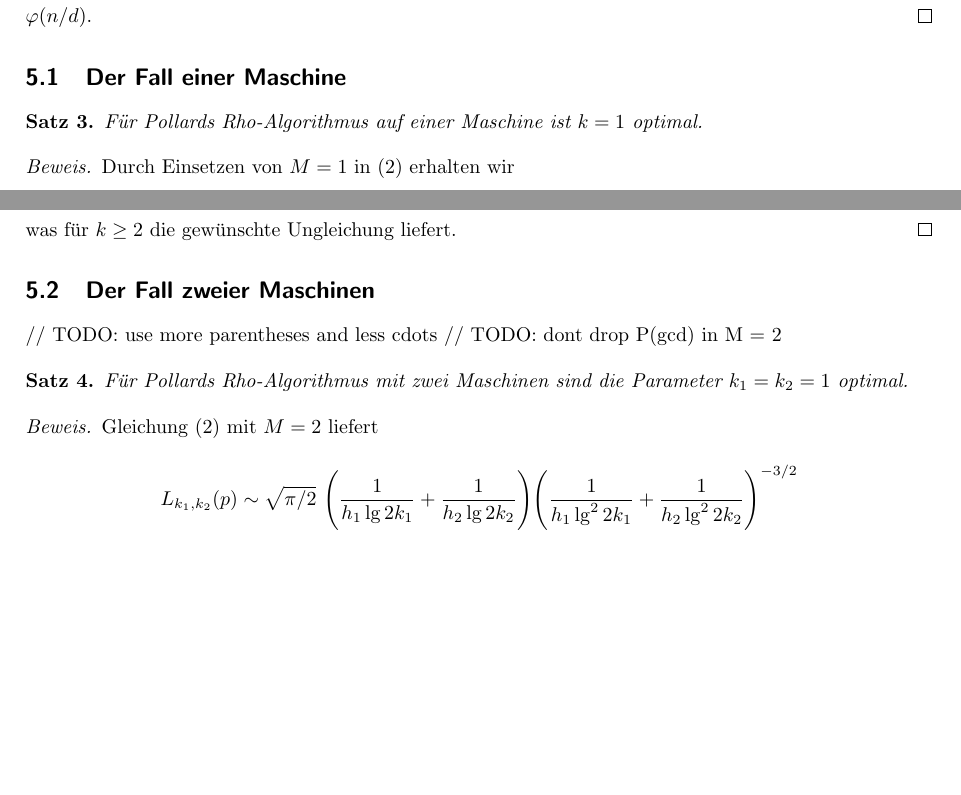
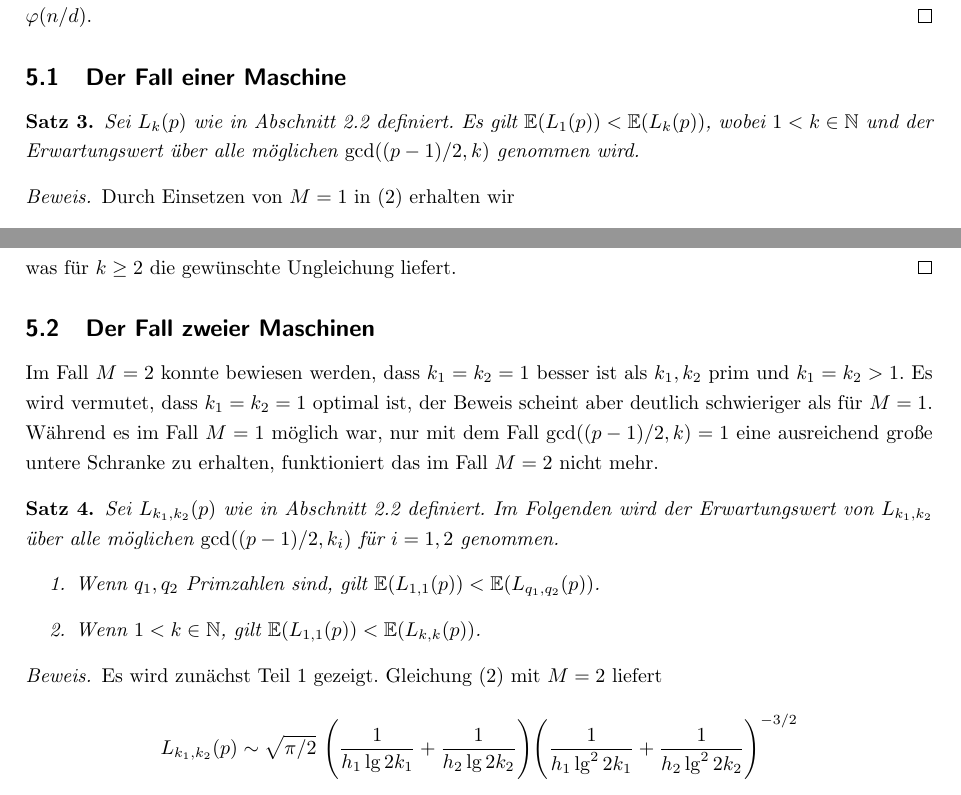
Before and after one commit to finn-rudolph/rhok, a LaTeX document (article/rhok.tex): two parts of pages 9 and 10 of 11, joined at a grey line, cut so that both start at the same text, the shorter picture padded with empty space. Compiled offline with pdfLaTeX.

Commit message:
State theorems more precisely

```diff
--- a/article/rhok.tex
+++ b/article/rhok.tex
@@ -304,7 +306,7 @@ In diesem Abschnitt wird die Frage behandelt, wie der Paramter $k$ bei $M$ Masch
 \subsection{Der Fall einer Maschine}
 
 \begin{theorem}
-    Für Pollards Rho-Algorithmus auf einer Maschine ist $k = 1$ optimal.
+    Sei $L_k(p)$ wie in Abschnitt \ref{sec:par} definiert. Es gilt $\E(L_1(p)) < \E(L_k(p))$, wobei $1 < k \in \N$ und der Erwartungswert über alle möglichen $\gcd((p - 1)/2, k)$ genommen wird.
 \end{theorem}
 
 \begin{proof}
@@ -340,15 +342,18 @@ In diesem Abschnitt wird die Frage behandelt, wie der Paramter $k$ bei $M$ Masch
 
 \subsection{Der Fall zweier Maschinen}
 
-// TODO: use more parentheses and less cdots
-// TODO: dont drop P(gcd) in M = 2
+Im Fall $M = 2$ konnte bewiesen werden, dass $k_1 = k_2 = 1$ besser ist als $k_1, k_2$ prim und $k_1 = k_2 > 1$. Es wird vermutet, dass $k_1 = k_2 = 1$ optimal ist, der Beweis scheint aber deutlich schwieriger als für $M = 1$. Während es im Fall $M = 1$ möglich war, nur mit dem Fall $\gcd((p - 1)/2, k) = 1$ eine ausreichend große untere Schranke zu erhalten, funktioniert das im Fall $M = 2$ nicht mehr.
 
 \begin{theorem}
-    Für Pollards Rho-Algorithmus mit zwei Maschinen sind die Parameter $k_1 = k_2 = 1$ optimal.
+    Sei $L_{k_1, k_2}(p)$ wie in Abschnitt \ref{sec:par} definiert. Im Folgenden wird der Erwartungswert von $L_{k_1, k_2}$ über alle möglichen $\gcd((p - 1)/2, k_i)$ für $i = 1, 2$ genommen.
+    \begin{enumerate}
+        \item Wenn $q_1, q_2$ Primzahlen sind, gilt $\E(L_{1, 1}(p)) < \E(L_{q_1, q_2}(p))$.
+        \item Wenn $1 < k \in \N$, gilt $\E(L_{1, 1}(p)) < \E(L_{k, k}(p))$.
+    \end{enumerate}
 \end{theorem}
 
 \begin{proof}
-    Gleichung (\ref{lkp}) mit $M = 2$ liefert
+    Es wird zunächst Teil 1 gezeigt. Gleichung (\ref{lkp}) mit $M = 2$ liefert
     \begin{align*}
         L_{k_1, k_2}(p) \sim \sqrt{\pi / 2} \ \Bigg (\frac 1 {h_1 \lg 2k_1} + \frac 1 {h_2 \lg 2k_2} \Bigg ) \Bigg ( \frac 1 {h_1 \lg^2 2k_1} + \frac 1 {h_2 \lg^2 2k_2} \Bigg )^{-3/2}
     \end{align*}
```
Also changed, not shown: article/rhok.tex (10 more changed lines).
